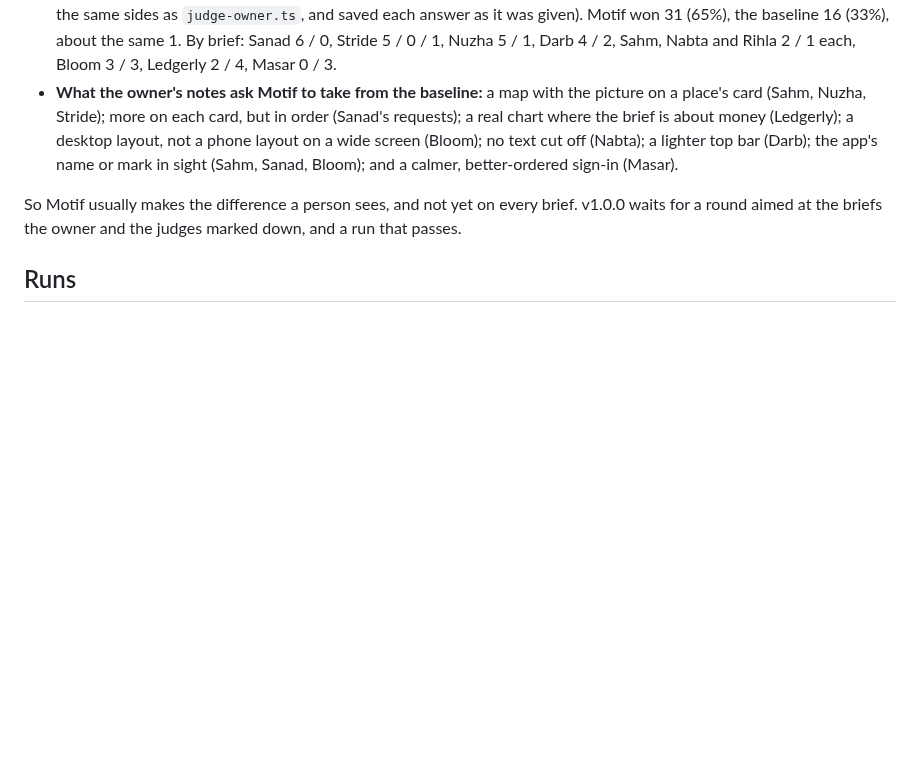
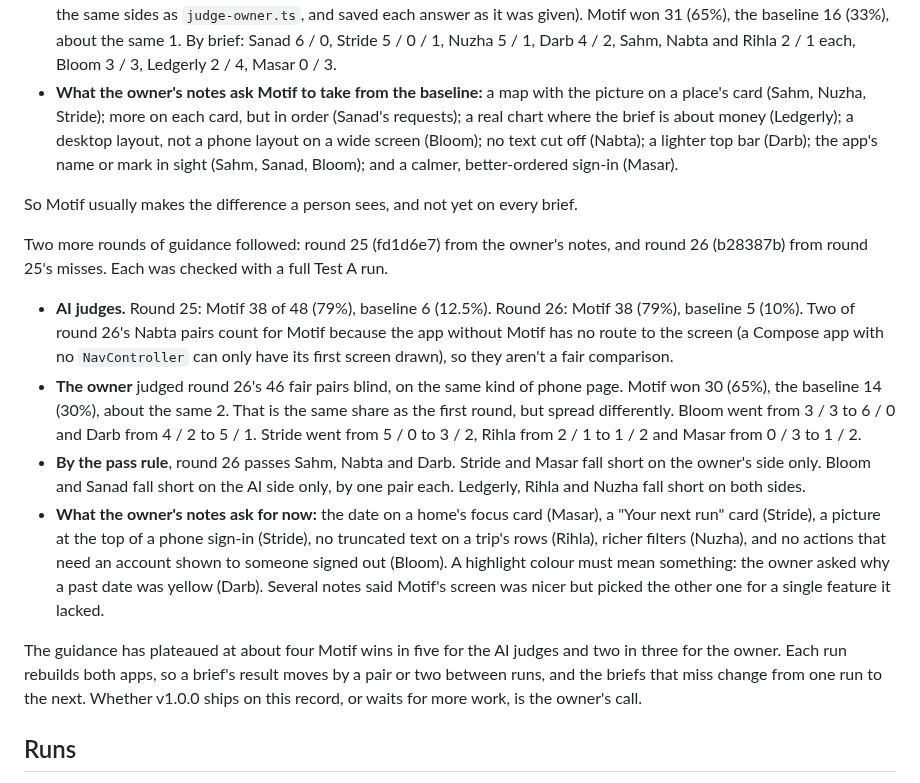
Before and after one commit to 7mxd/motif, a Markdown page: docs/test-a.md, the part around one of its changes. GitHub-like rendering; blank space fills up the shorter version.

```diff
--- a/docs/test-a.md
+++ b/docs/test-a.md
@@ -31,7 +31,16 @@ The final run on the v0.7.0 candidate (run 20261029-210923, guidance at 162da5b;
 - **The owner** judged all 48 pairs blind, on a phone (a private page that showed the same pairs, in the same order and on the same sides as `judge-owner.ts`, and saved each answer as it was given). Motif won 31 (65%), the baseline 16 (33%), about the same 1. By brief: Sanad 6 / 0, Stride 5 / 0 / 1, Nuzha 5 / 1, Darb 4 / 2, Sahm, Nabta and Rihla 2 / 1 each, Bloom 3 / 3, Ledgerly 2 / 4, Masar 0 / 3.
 - **What the owner's notes ask Motif to take from the baseline:** a map with the picture on a place's card (Sahm, Nuzha, Stride); more on each card, but in order (Sanad's requests); a real chart where the brief is about money (Ledgerly); a desktop layout, not a phone layout on a wide screen (Bloom); no text cut off (Nabta); a lighter top bar (Darb); the app's name or mark in sight (Sahm, Sanad, Bloom); and a calmer, better-ordered sign-in (Masar).
 
-So Motif usually makes the difference a person sees, and not yet on every brief. v1.0.0 waits for a round aimed at the briefs the owner and the judges marked down, and a run that passes.
+So Motif usually makes the difference a person sees, and not yet on every brief.
+
+Two more rounds of guidance followed: round 25 (fd1d6e7) from the owner's notes, and round 26 (b28387b) from round 25's misses. Each was checked with a full Test A run.
+
+- **AI judges.** Round 25: Motif 38 of 48 (79%), baseline 6 (12.5%). Round 26: Motif 38 (79%), baseline 5 (10%). Two of round 26's Nabta pairs count for Motif because the app without Motif has no route to the screen (a Compose app with no `NavController` can only have its first screen drawn), so they aren't a fair comparison.
+- **The owner** judged round 26's 46 fair pairs blind, on the same kind of phone page. Motif won 30 (65%), the baseline 14 (30%), about the same 2. That is the same share as the first round, but spread differently. Bloom went from 3 / 3 to 6 / 0 and Darb from 4 / 2 to 5 / 1. Stride went from 5 / 0 to 3 / 2, Rihla from 2 / 1 to 1 / 2 and Masar from 0 / 3 to 1 / 2.
+- **By the pass rule**, round 26 passes Sahm, Nabta and Darb. Stride and Masar fall short on the owner's side only. Bloom and Sanad fall short on the AI side only, by one pair each. Ledgerly, Rihla and Nuzha fall short on both sides.
+- **What the owner's notes ask for now:** the date on a home's focus card (Masar), a "Your next run" card (Stride), a picture at the top of a phone sign-in (Stride), no truncated text on a trip's rows (Rihla), richer filters (Nuzha), and no actions that need an account shown to someone signed out (Bloom). A highlight colour must mean something: the owner asked why a past date was yellow (Darb). Several notes said Motif's screen was nicer but picked the other one for a single feature it lacked.
+
+The guidance has plateaued at about four Motif wins in five for the AI judges and two in three for the owner. Each run rebuilds both apps, so a brief's result moves by a pair or two between runs, and the briefs that miss change from one run to the next. Whether v1.0.0 ships on this record, or waits for more work, is the owner's call.
 
 ## Runs
 
```
Also changed, not shown: other parts of docs/test-a.md (+20 -0 lines).
